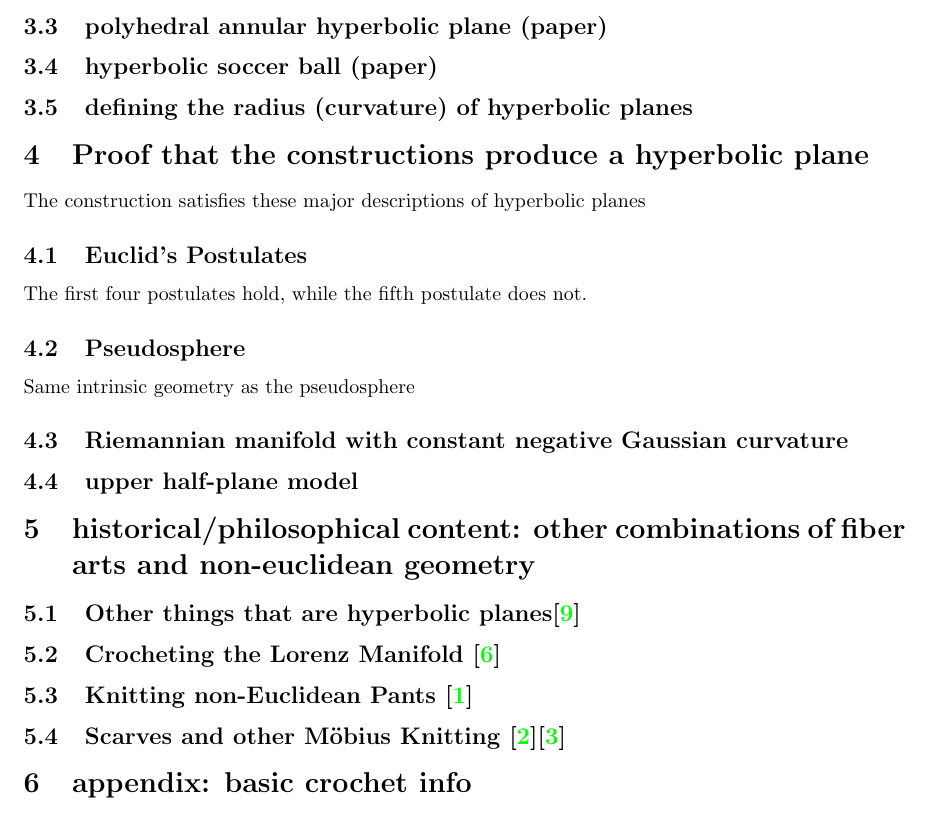
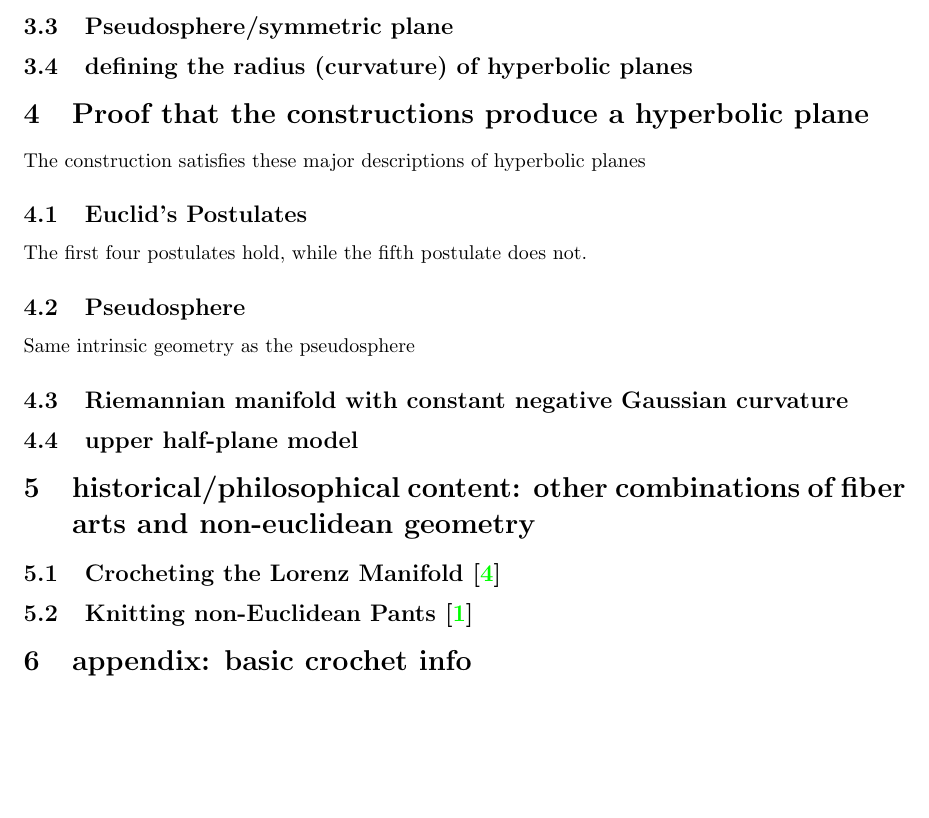
Before and after one commit to velociraptors/math361, a LaTeX document (hplanes.tex): part of page 4 of 5, cut at the place of the change, the shorter picture padded with empty space. Compiled offline with pdfLaTeX.

Commit message:
modified sections, commented out those that probably won't happen

```diff
--- a/hplanes.tex
+++ b/hplanes.tex
@@ -91,8 +91,9 @@ For each row, single crochet for the first $n$ stitches.
 The $(n+1)$st stitch should be worked as an increase (single crochet into the same loop as the $n$th stitch).
 Continue in this manner to the end of each row, work a chain stitch, and begin the next row.
 Repeat until the model is as large as desired.\cite{crochetplane}
-\subsection{polyhedral annular hyperbolic plane (paper)}
-\subsection{hyperbolic soccer ball (paper)}
+\subsection{Pseudosphere/symmetric plane}
+%\subsection{polyhedral annular hyperbolic plane (paper)}
+%\subsection{hyperbolic soccer ball (paper)}
 \subsection{defining the radius (curvature) of hyperbolic planes}
 
 \section{Proof that the constructions produce a hyperbolic plane}
@@ -105,10 +106,10 @@ Same intrinsic geometry as the pseudosphere
 \subsection{upper half-plane model}
 
 \section{historical/philosophical content: other combinations of fiber arts and non-euclidean geometry}
-\subsection{Other things that are hyperbolic planes\cite{adventures}}
+%\subsection{Other things that are hyperbolic planes\cite{adventures}}
 \subsection{Crocheting the Lorenz Manifold \cite{crochetlorenz}}
 \subsection{Knitting non-Euclidean Pants \cite{makingmath}}
-\subsection{Scarves and other M\"obius Knitting \cite{magicalknitting}\cite{magicalknitting2}}
+%\subsection{Scarves and other M\"obius Knitting \cite{magicalknitting}\cite{magicalknitting2}}
 
 \section{appendix: basic crochet info}
 Instructions on standard crochet stitches, particularly those used for constructing hyperbolic planes. \cite{happyhooker}
```
